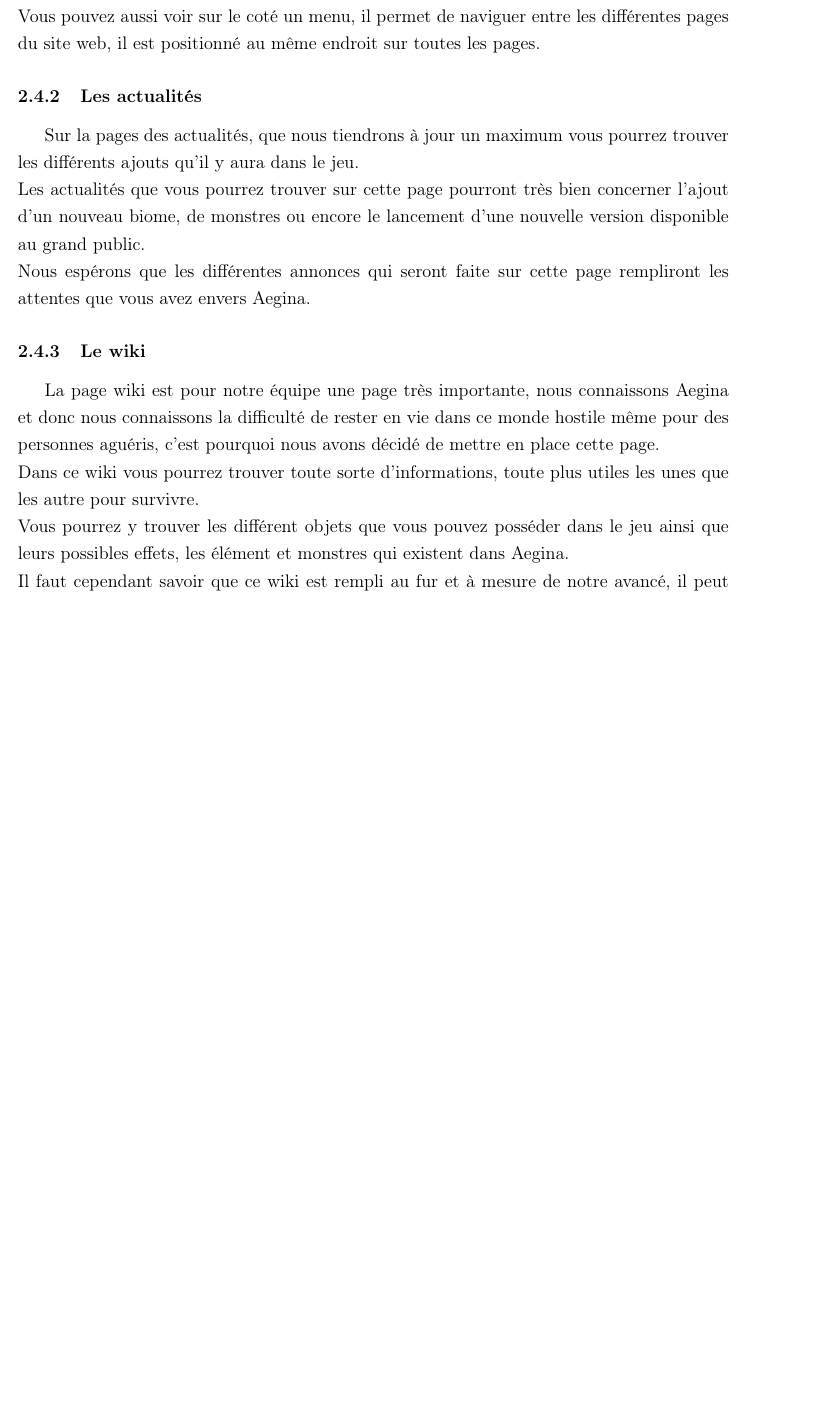
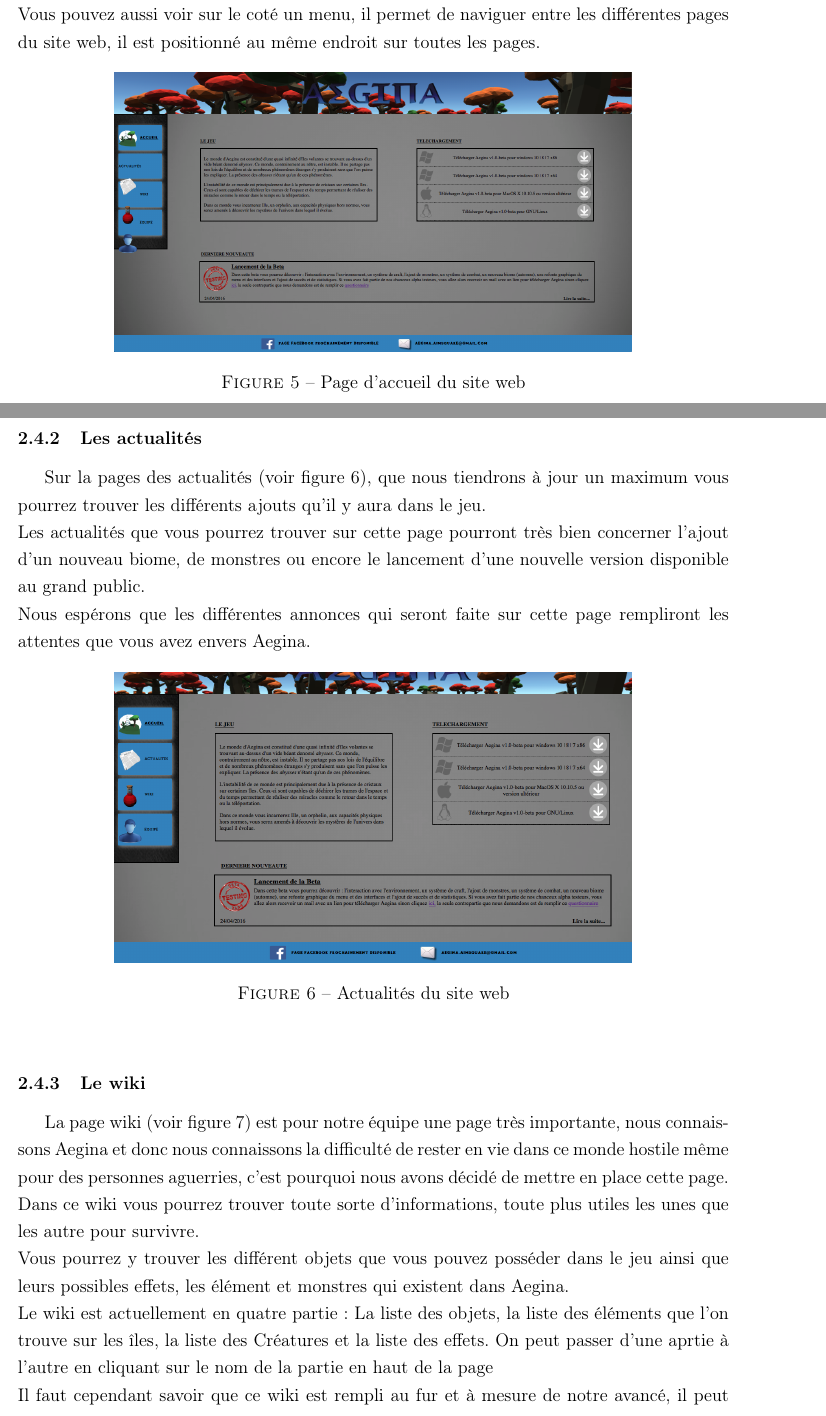
Before and after one commit to JMounier/Aegina-Latex, a LaTeX document (2eme Soutenance/2ème Soutenance.tex): part of page 16 of 17 before the commit and two parts of pages 16 and 17 of 19 after it, the two joined at a grey line, cut so that both start at the same text, the shorter picture padded with empty space. Compiled offline with pdfLaTeX; the source files are stored in an older character set and shown here as Unicode.

Commit message:
Ajout des images git status

```diff
--- a/2eme Soutenance/2ème Soutenance.tex
+++ b/2eme Soutenance/2ème Soutenance.tex
@@ -355,20 +355,34 @@
 \end{itemize}
 Vous pouvez aussi voir sur le coté un menu, il permet de naviguer entre les différentes pages du site web, il est positionné au même endroit sur toutes les pages.
 
+\begin{figure}[h!]
+\begin{center}\includegraphics[width=12cm]{Accueil}
+\caption{Page d'accueil du site web}
+\label{Accueil}
+\end{center}
+\end{figure}
 
 \subsubsection{Les actualités}
 
-Sur la pages des actualités, que nous tiendrons à jour un maximum vous pourrez trouver les différents ajouts qu'il y aura dans le jeu.
+Sur la pages des actualités (voir figure \ref{News}), que nous tiendrons à jour un maximum vous pourrez trouver les différents ajouts qu'il y aura dans le jeu.
 \\
 Les actualités que vous pourrez trouver sur cette page pourront très bien concerner l'ajout d'un nouveau biome, de monstres ou encore le lancement d'une nouvelle version disponible au grand public.
 \\
 Nous espérons que les différentes annonces qui seront faite sur cette page rempliront les attentes que vous avez envers Aegina.
 
+\begin{figure}[h!]
+\begin{center}\includegraphics[width=12cm]{News}
+\caption{Actualités du site web}
+\label{News}
+\end{center}
+\end{figure}
+
 \subsubsection{Le wiki}
 
-La page wiki est pour notre équipe une page très importante, nous connaissons Aegina et donc nous connaissons la difficulté de rester en vie dans ce monde hostile même pour des personnes aguéris, c'est pourquoi nous avons décidé de mettre en place cette page.
+La page wiki (voir figure \ref{Wiki}) est pour notre équipe une page très importante, nous connaissons Aegina et donc nous connaissons la difficulté de rester en vie dans ce monde hostile même pour des personnes aguerries, c'est pourquoi nous avons décidé de mettre en place cette page.
 \\
 Dans ce wiki vous pourrez trouver toute sorte d'informations, toute plus utiles les unes que les autre pour survivre.
 \\
 Vous pourrez y trouver les différent objets que vous pouvez posséder dans le jeu ainsi que leurs possibles effets, les élément et monstres qui existent dans Aegina.
 \\
+Le wiki est actuellement en quatre partie : La liste des objets, la liste des éléments que l'on trouve sur les îles, la liste des Créatures et la liste des effets. On peut passer d'une aprtie à l'autre en cliquant sur le nom de la partie en haut de la page
```
Also changed, not shown: 2eme Soutenance/2ème Soutenance.pdf, 2eme Soutenance/Accueil.png (added), 2eme Soutenance/News.png (added), 2eme Soutenance/Wiki.png (added), 2eme Soutenance/2ème Soutenance.tex (16 more changed lines).
